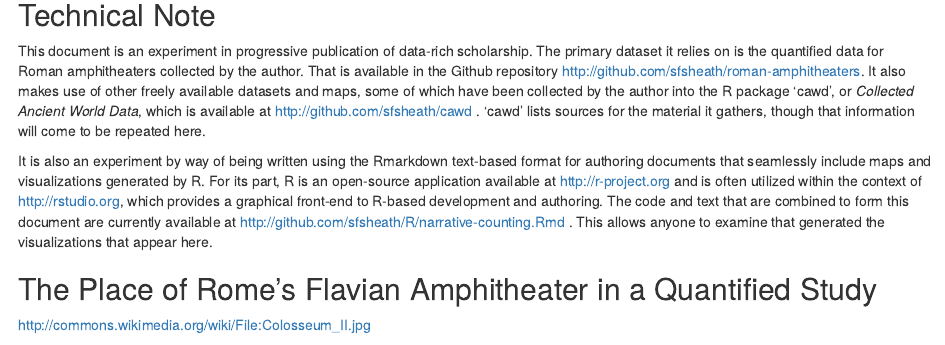
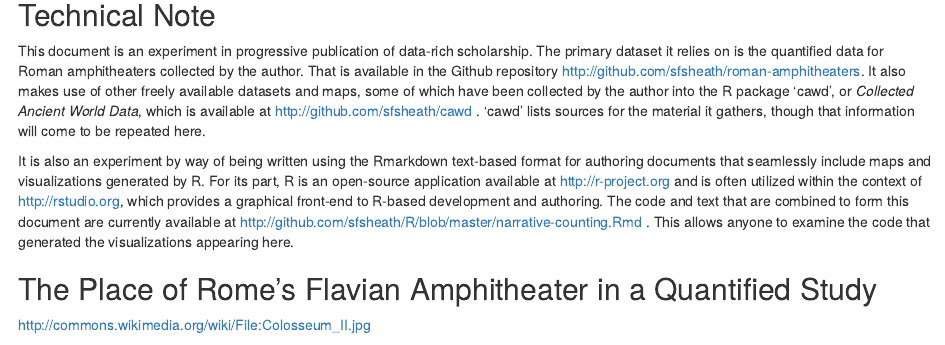
Before and after one commit to sfsheath/R, an R Markdown document (narrative-counting.Rmd): the page in a window 1100 px wide, from 580 px down. Rendered offline with R 4.5, knitr and Pandoc, with nearby package versions; some code elsewhere in the file could not run offline.

Commit message:
nar count

```diff
--- a/narrative-counting.Rmd
+++ b/narrative-counting.Rmd
@@ -53,7 +53,7 @@ data(rivers)
 ## Technical Note
 This document is an experiment in progressive publication of data-rich scholarship. The primary dataset it relies on is the quantified data for Roman amphitheaters collected by the author. That is available in the Github repository http://github.com/sfsheath/roman-amphitheaters. It also makes use of other freely available datasets and maps, some of which have been collected by the author into the R package 'cawd', or <i>Collected Ancient World Data</i>, which is available at http://github.com/sfsheath/cawd . 'cawd' lists sources for the material it gathers, though that information will come to be repeated here.
 
-It is also an experiment by way of being written using the Rmarkdown text-based format for authoring documents that seamlessly include maps and visualizations generated by R. For its part, R is an open-source application available at http://r-project.org and is often utilized within the context of [http://rstudio.org](RStudio), which provides a graphical front-end to R-based development and authoring. The code and text that are combined to form this document are currently available at http://github.com/sfsheath/R/narrative-counting.Rmd . This allows anyone to examine that generated the visualizations that appear here.
+It is also an experiment by way of being written using the Rmarkdown text-based format for authoring documents that seamlessly include maps and visualizations generated by R. For its part, R is an open-source application available at http://r-project.org and is often utilized within the context of [http://rstudio.org](RStudio), which provides a graphical front-end to R-based development and authoring. The code and text that are combined to form this document are currently available at http://github.com/sfsheath/R/blob/master/narrative-counting.Rmd . This allows anyone to examine the code that generated the visualizations appearing here.
 
 ## The Place of Rome's Flavian Amphitheater in a Quantified Study
 
```
